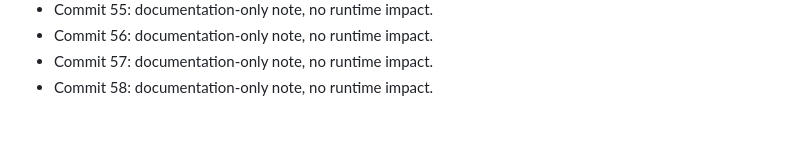
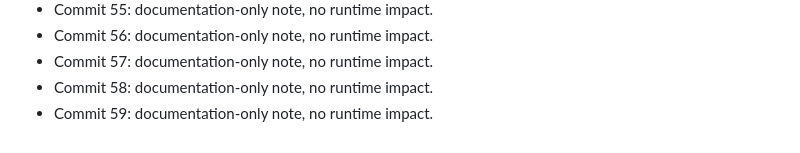
Before and after one commit to artkozk/LeonovCare, a Markdown page: non_functional_commit_notes.md, the part around the change. Rendered like a GitHub page.

Commit message:
chore: non-functional note 59

```diff
--- a/non_functional_commit_notes.md
+++ b/non_functional_commit_notes.md
@@ -58,3 +58,4 @@
 - Commit 56: documentation-only note, no runtime impact.
 - Commit 57: documentation-only note, no runtime impact.
 - Commit 58: documentation-only note, no runtime impact.
+- Commit 59: documentation-only note, no runtime impact.
```
